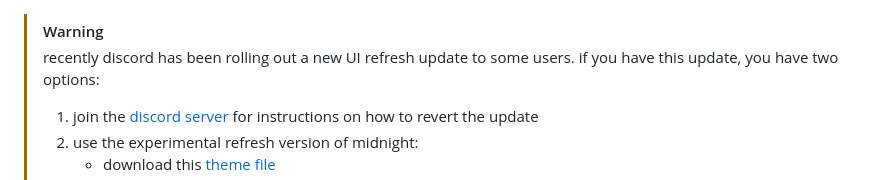
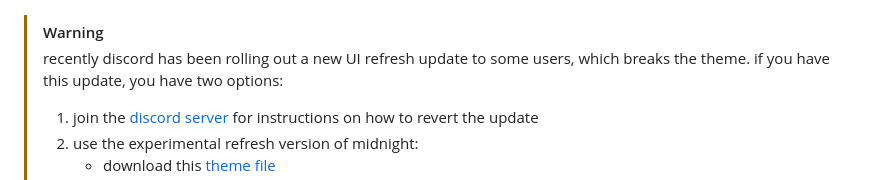
Before and after one commit to refact0r/midnight-discord, a Markdown page: README.md, the part around the change. Rendered like a GitHub page.

```diff
--- a/README.md
+++ b/README.md
@@ -1,5 +1,5 @@
 > [!WARNING]
-> recently discord has been rolling out a new UI refresh update to some users. if you have this update, you have two options:
+> recently discord has been rolling out a new UI refresh update to some users, which breaks the theme. if you have this update, you have two options:
 > 1. join the [discord server](https://discord.gg/nz87hXyvcy) for instructions on how to revert the update
 > 2. use the experimental refresh version of midnight:
 >    - download this [theme file](https://github.com/refact0r/midnight-discord/blob/master/midnight-refresh.theme.css)
```
